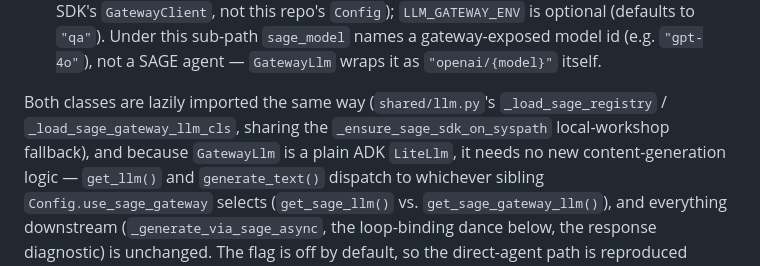
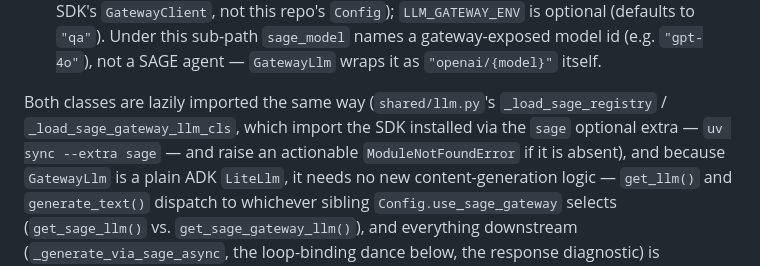
Before and after one commit to MuhammadVT/smart-assignment, a Markdown page: docs/architecture/README.md, the part around the change. GitHub-like rendering.

Commit message:
Update sage-loader doc note for the git-sourced 'sage' extra
The loaders no longer share a _ensure_sage_sdk_on_syspath local-workshop
fallback; they import the SDK installed via the 'sage' optional extra and
raise an actionable ModuleNotFoundError when it is absent.

```diff
--- a/docs/architecture/README.md
+++ b/docs/architecture/README.md
@@ -559,8 +559,9 @@ The Sage SDK ships two distinct ways to reach a model under `llm_backend =
   wraps it as `"openai/{model}"` itself.
 
 Both classes are lazily imported the same way (`shared/llm.py`'s
-`_load_sage_registry` / `_load_sage_gateway_llm_cls`, sharing the
-`_ensure_sage_sdk_on_syspath` local-workshop fallback), and because
+`_load_sage_registry` / `_load_sage_gateway_llm_cls`, which import the SDK
+installed via the `sage` optional extra — `uv sync --extra sage` — and raise an
+actionable `ModuleNotFoundError` if it is absent), and because
 `GatewayLlm` is a plain ADK `LiteLlm`, it needs no new content-generation
 logic — `get_llm()` and `generate_text()` dispatch to whichever sibling
 `Config.use_sage_gateway` selects (`get_sage_llm()` vs.
```
